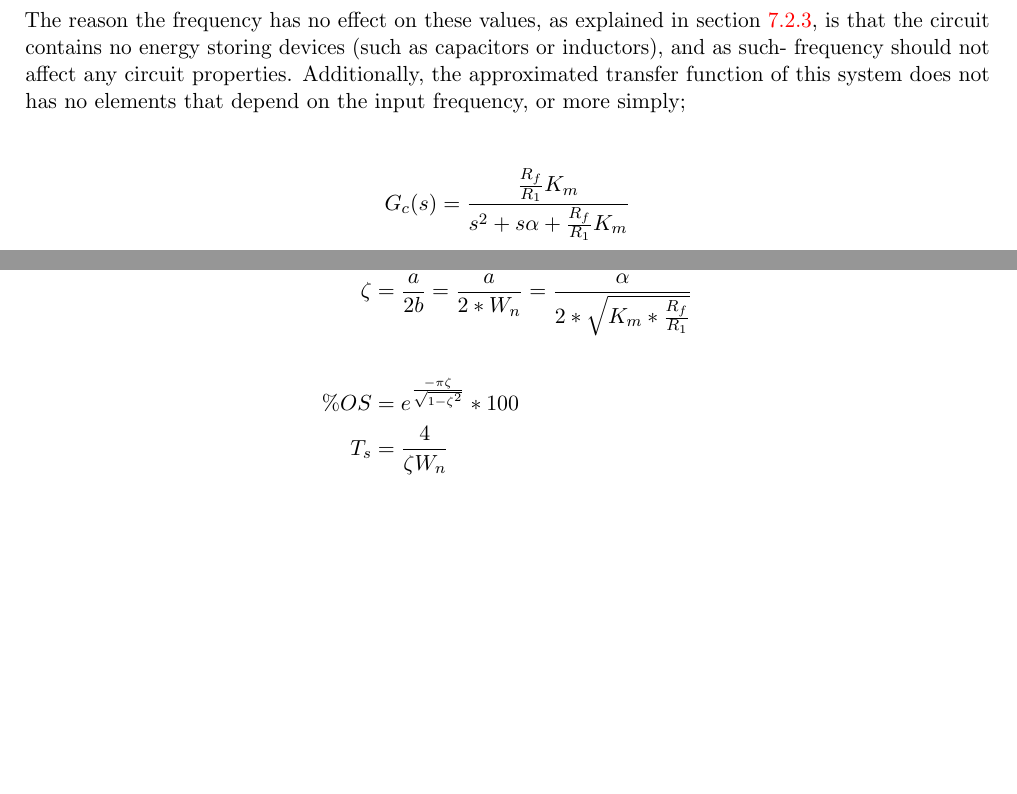
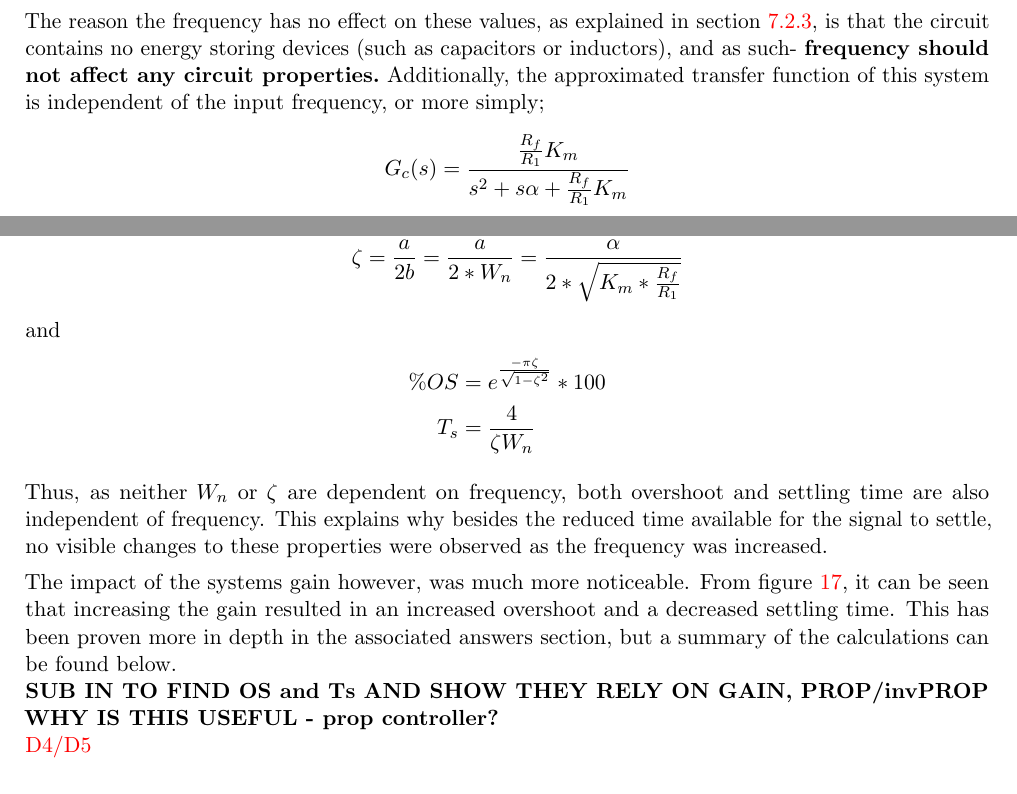
Before and after one commit to Feyre/Stuff, a LaTeX document (enb301-practical-report/LAB.tex): two parts of page 7 of 41, joined at a grey line, cut so that both start at the same text. Compiled offline with pdfLaTeX.

Commit message:
results d added more

```diff
--- a/enb301-practical-report/LAB.tex
+++ b/enb301-practical-report/LAB.tex
@@ -332,21 +332,28 @@ After measuring and recording the systems response, overshoot and settling time,
 
 Refer to section~\ref{sec:d} for the construction of the table. Both the above table, and the systems response (figure~\ref{fig:freqimpact}) show clearly that increasing the frequency has no effect on overshoot, settling time or steady state error. However, after the frequency exceeds a certain limit (\textbf{$1/f < Ts$}) the system does not have enough time to reach a steady state value. Moreover, if the frequency of the input where to continue increasing, eventually the operation amplifier will begin \textbf{decreasing/squishing/droping voltage}.
 
-The reason the frequency has no effect on these values, as explained in section~\ref{sec:d}, is that the circuit contains no energy storing devices (such as capacitors or inductors), and as such- frequency should not affect any circuit properties. Additionally, the approximated transfer function of this system does not has no elements that depend on the input frequency, or more simply;
-
+The reason the frequency has no effect on these values, as explained in section~\ref{sec:d}, is that the circuit contains no energy storing devices (such as capacitors or inductors), and as such- \textbf{frequency should not affect any circuit properties.} Additionally, the approximated transfer function of this system is independent of the input frequency, or more simply;
 \begin{align*}
 G_c(s) &= \frac{\frac{R_f}{R_1}K_m} {s^2 + s\alpha + \frac{R_f}{R_1}K_m}
 \end{align*}
 and recall,
 \begin{align*}
 W_n &= \sqrt{b} = \sqrt{K_m * \frac{R_f}{R_1}} \\
-\zeta &= \frac{a}{2b} = \frac{a}{2*W_n} = \frac{\alpha}{2*\sqrt{K_m * \frac{R_f}{R_1}}} \\\\
+\zeta &= \frac{a}{2b} = \frac{a}{2*W_n} = \frac{\alpha}{2*\sqrt{K_m * \frac{R_f}{R_1}}}
+\end{align*}
+and
+\begin{align*}
 \%OS &= e^{\frac{-\pi \zeta}{\sqrt{1-\zeta^2}}} * 100 \\
 T_s &= \frac{4}{\zeta W_n}
 \end{align*}
 
+Thus, as neither $W_n$ or $\zeta$ are dependent on frequency, both overshoot and settling time are also independent of frequency.
+This explains why besides the reduced time available for the signal to settle, no visible changes to these properties were observed as the frequency was increased.
 
-
+The impact of the systems gain however, was much more noticeable. From figure~\ref{fig:gainimpact}, it can be seen that increasing the gain resulted in an increased overshoot and a decreased settling time. This has been proven more in depth in the associated answers section, but a summary of the calculations can be found below.  \\
+\textbf{SUB IN TO FIND OS and Ts AND SHOW THEY RELY ON GAIN, PROP/invPROP}\\
+\textbf{WHY IS THIS USEFUL - prop controller?}\\
+\textcolor{red}{D4/D5}
 
 
 
```
Also changed, not shown: enb301-practical-report/LAB.pdf, 2 other files.
